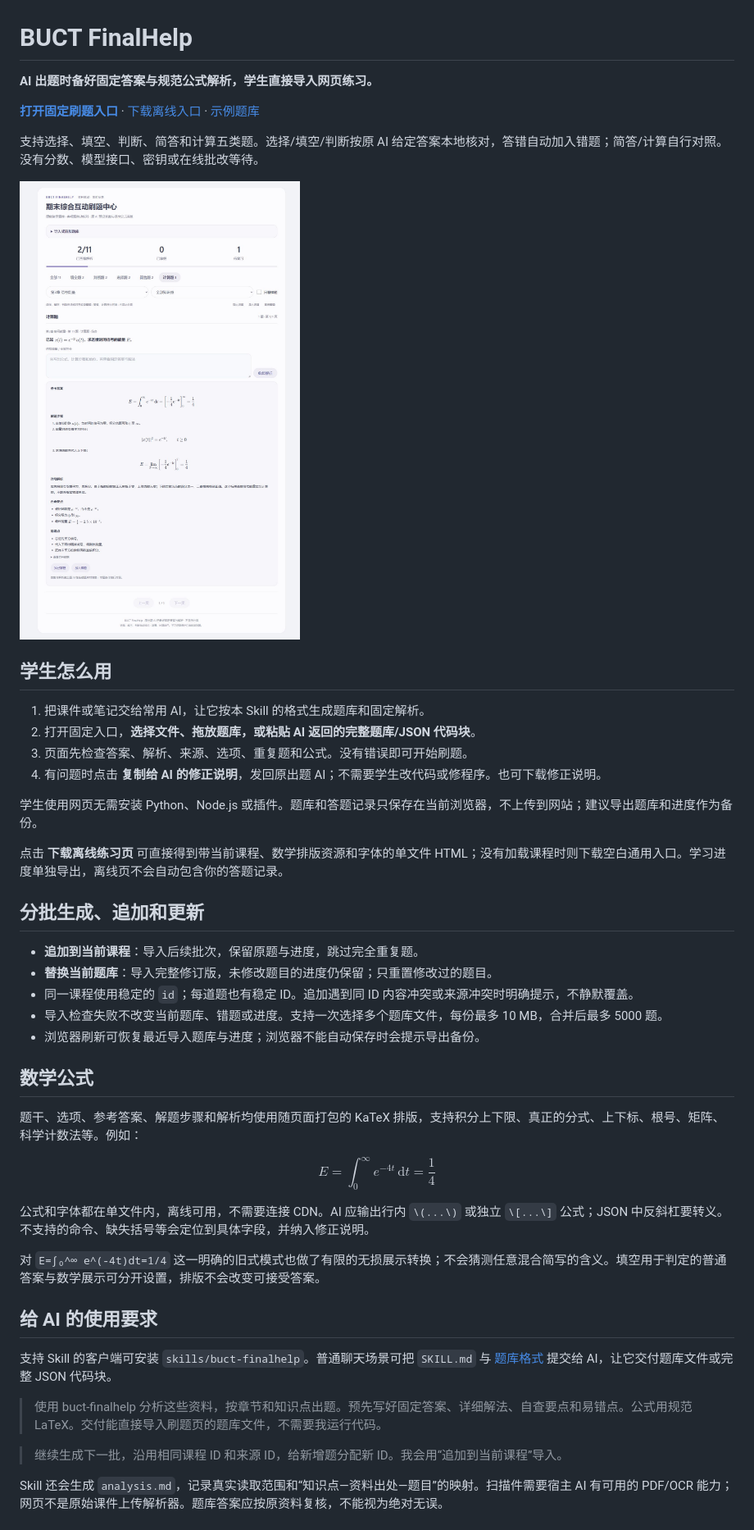
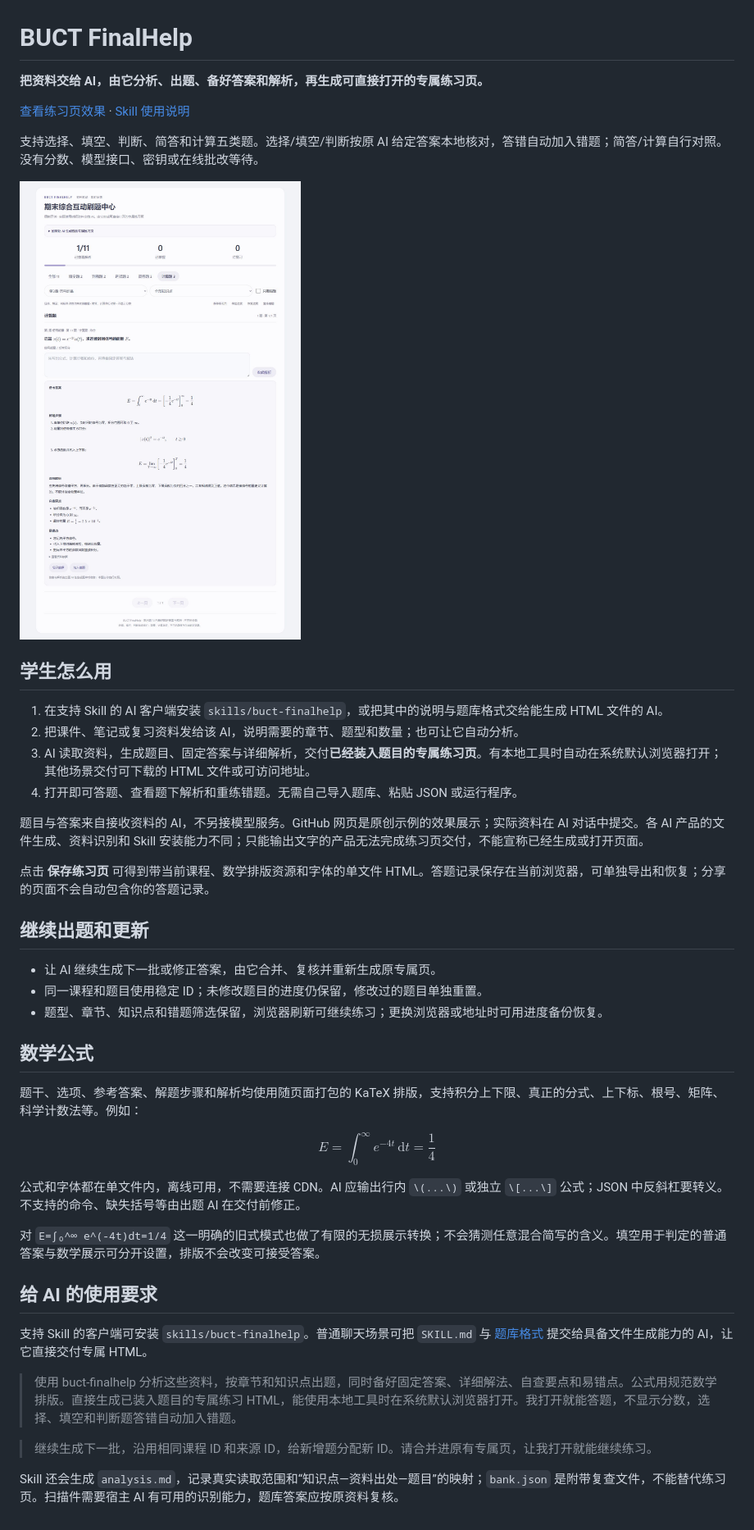
Before and after one commit to peachjam-thl/buct-finalhelp, a Markdown page: README.md, the part around one of its changes. Shown at 82% size. Drawn GitHub-style; pictures changed too: docs/preview.jpg.

```diff
--- a/README.md
+++ b/README.md
@@ -1,8 +1,8 @@
 # BUCT FinalHelp
 
-**AI 出题时备好固定答案与规范公式解析，学生直接导入网页练习。**
+**把资料交给 AI，由它分析、出题、备好答案和解析，再生成可直接打开的专属练习页。**
 
-**[打开固定刷题入口](https://peachjam-thl.github.io/buct-finalhelp/)** · [下载离线入口](docs/index.html) · [示例题库](examples/demo-bank.json)
+[查看练习页效果](https://peachjam-thl.github.io/buct-finalhelp/) · [Skill 使用说明](skills/buct-finalhelp/SKILL.md)
 
 支持选择、填空、判断、简答和计算五类题。选择/填空/判断按原 AI 给定答案本地核对，答错自动加入错题；简答/计算自行对照。没有分数、模型接口、密钥或在线批改等待。
 
@@ -10,22 +10,20 @@
 
 ## 学生怎么用
 
-1. 把课件或笔记交给常用 AI，让它按本 Skill 的格式生成题库和固定解析。
-2. 打开固定入口，**选择文件、拖放题库，或粘贴 AI 返回的完整题库/JSON 代码块**。
-3. 页面先检查答案、解析、来源、选项、重复题和公式。没有错误即可开始刷题。
-4. 有问题时点击 **复制给 AI 的修正说明**，发回原出题 AI；不需要学生改代码或修程序。也可下载修正说明。
+1. 在支持 Skill 的 AI 客户端安装 `skills/buct-finalhelp`，或把其中的说明与题库格式交给能生成 HTML 文件的 AI。
+2. 把课件、笔记或复习资料发给该 AI，说明需要的章节、题型和数量；也可让它自动分析。
+3. AI 读取资料，生成题目、固定答案与详细解析，交付**已经装入题目的专属练习页**。有本地工具时自动在系统默认浏览器打开；其他场景交付可下载的 HTML 文件或可访问地址。
+4. 打开即可答题、查看题下解析和重练错题。无需自己导入题库、粘贴 JSON 或运行程序。
 
-学生使用网页无需安装 Python、Node.js 或插件。题库和答题记录只保存在当前浏览器，不上传到网站；建议导出题库和进度作为备份。
+题目与答案来自接收资料的 AI，不另接模型服务。GitHub 网页是原创示例的效果展示；实际资料在 AI 对话中提交。各 AI 产品的文件生成、资料识别和 Skill 安装能力不同；只能输出文字的产品无法完成练习页交付，不能宣称已经生成或打开页面。
 
-点击 **下载离线练习页** 可直接得到带当前课程、数学排版资源和字体的单文件 HTML；没有加载课程时则下载空白通用入口。学习进度单独导出，离线页不会自动包含你的答题记录。
+点击 **保存练习页** 可得到带当前课程、数学排版资源和字体的单文件 HTML。答题记录保存在当前浏览器，可单独导出和恢复；分享的页面不会自动包含你的答题记录。
 
-## 分批生成、追加和更新
+## 继续出题和更新
 
-- **追加到当前课程**：导入后续批次，保留原题与进度，跳过完全重复题。
-- **替换当前题库**：导入完整修订版，未修改题目的进度仍保留；只重置修改过的题目。
-- 同一课程使用稳定的 `id`；每道题也有稳定 ID。追加遇到同 ID 内容冲突或来源冲突时明确提示，不静默覆盖。
-- 导入检查失败不改变当前题库、错题或进度。支持一次选择多个题库文件，每份最多 10 MB，合并后最多 5000 题。
-- 浏览器刷新可恢复最近导入题库与进度；浏览器不能自动保存时会提示导出备份。
+- 让 AI 继续生成下一批或修正答案，由它合并、复核并重新生成原专属页。
+- 同一课程和题目使用稳定 ID；未修改题目的进度仍保留，修改过的题目单独重置。
+- 题型、章节、知识点和错题筛选保留，浏览器刷新可继续练习；更换浏览器或地址时可用进度备份恢复。
 
 ## 数学公式
 
@@ -33,17 +31,17 @@
 
 $$E=\int_{0}^{\infty} e^{-4t}\,\mathrm{d}t=\frac{1}{4}$$
 
-公式和字体都在单文件内，离线可用，不需要连接 CDN。AI 应输出行内 `\(...\)` 或独立 `\[...\]` 公式；JSON 中反斜杠要转义。不支持的命令、缺失括号等会定位到具体字段，并纳入修正说明。
+公式和字体都在单文件内，离线可用，不需要连接 CDN。AI 应输出行内 `\(...\)` 或独立 `\[...\]` 公式；JSON 中反斜杠要转义。不支持的命令、缺失括号等由出题 AI 在交付前修正。
 
 对 `E=∫₀^∞ e^(-4t)dt=1/4` 这一明确的旧式模式也做了有限的无损展示转换；不会猜测任意混合简写的含义。填空用于判定的普通答案与数学展示可分开设置，排版不会改变可接受答案。
 
 ## 给 AI 的使用要求
 
-支持 Skill 的客户端可安装 `skills/buct-finalhelp`。普通聊天场景可把 `SKILL.md` 与 [题库格式](skills/buct-finalhelp/references/bank-format.md) 提交给 AI，让它交付题库文件或完整 JSON 代码块。
+支持 Skill 的客户端可安装 `skills/buct-finalhelp`。普通聊天场景可把 `SKILL.md` 与 [题库格式](skills/buct-finalhelp/references/bank-format.md) 提交给具备文件生成能力的 AI，让它直接交付专属 HTML。
 
-> 使用 buct-finalhelp 分析这些资料，按章节和知识点出题。预先写好固定答案、详细解法、自查要点和易错点。公式用规范 LaTeX。交付能直接导入刷题页的题库文件，不需要我运行代码。
+> 使用 buct-finalhelp 分析这些资料，按章节和知识点出题，同时备好固定答案、详细解法、自查要点和易错点。公式用规范数学排版。直接生成已装入题目的专属练习 HTML，能使用本地工具时在系统默认浏览器打开。我打开就能答题，不显示分数，选择、填空和判断题答错自动加入错题。
 
-> 继续生成下一批，沿用相同课程 ID 和来源 ID，给新增题分配新 ID。我会用“追加到当前课程”导入。
+> 继续生成下一批，沿用相同课程 ID 和来源 ID，给新增题分配新 ID。请合并进原有专属页，让我打开就能继续练习。
 
-Skill 还会生成 `analysis.md`，记录真实读取范围和“知识点—资料出处—题目”的映射。扫描件需要宿主 AI 有可用的 PDF/OCR 能力；网页不是原始课件上传解析器。题库答案应按原资料复核，不能视为绝对无误。
+Skill 还会生成 `analysis.md`，记录真实读取范围和“知识点—资料出处—题目”的映射；`bank.json` 是附带复查文件，不能替代练习页。扫描件需要宿主 AI 有可用的识别能力，题库答案应按原资料复核。
 
```
Also changed, not shown: other parts of README.md (+3 -9 lines), QA.md (+10 -1 lines), skills/buct-finalhelp/SKILL.md (+9 -7 lines), 14 other files.
